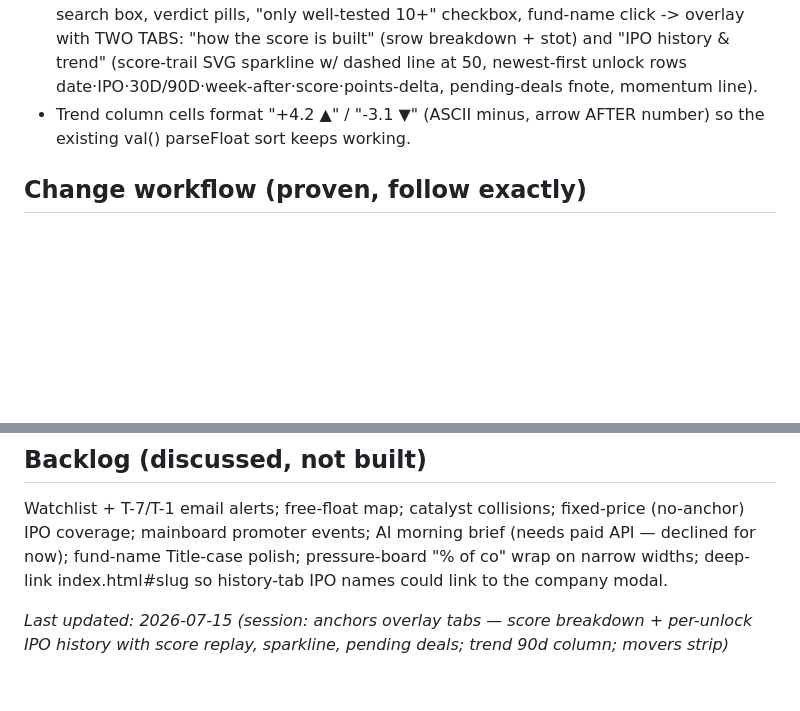
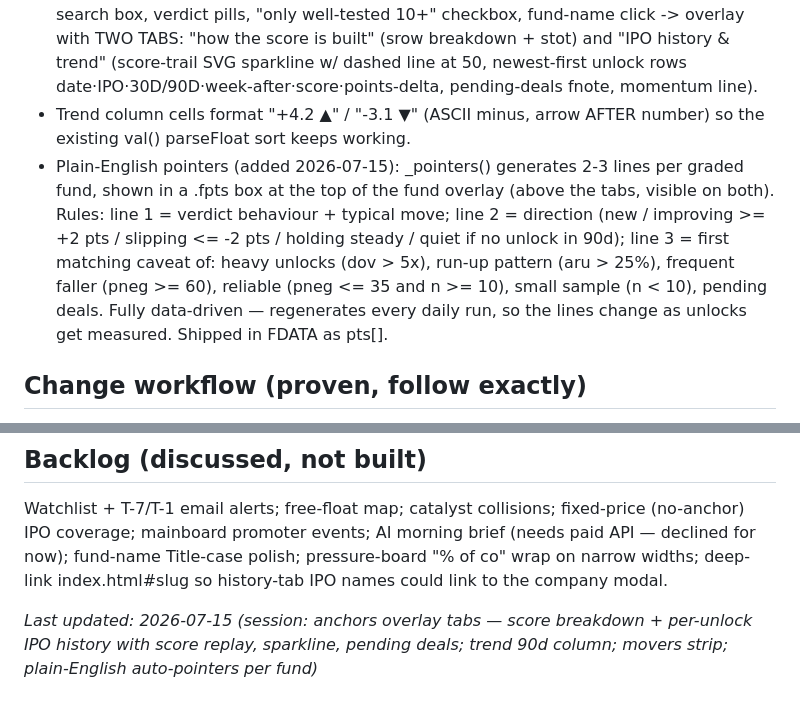
Before and after one commit to TaxPracto/sme-lockin-tracker, a Markdown page: CLAUDE.md, 2 parts joined by grey strips. Rendered like a GitHub page; blank space fills up the shorter version.

Commit message:
CLAUDE.md: plain-English auto-pointers rule

```diff
--- a/CLAUDE.md
+++ b/CLAUDE.md
@@ -41,6 +41,7 @@ Runs itself daily at 07:00 IST via GitHub Actions: scrape -> registry -> prices
 - Language: plain non-math English everywhere ("typical move", "fell how often", "out of 100"). Percentages carry % signs. Every stats page shows its date window (_WINDOW) and the "more events watched = more trust, under ~20 = hint" rule.
 - UI: light theme (#F7F5F0 bg, Fraunces headings, Instrument Sans body, IBM Plex Mono numbers). Wide layout 1360px; anchors = movers strip (2 cards, click -> fund history) + table + sticky right rail of explainer cards; backtest = 2-col grid of 4 question-framed tables. Radar: This week -> Pressure board (top-6 dov <=90d) -> Just passed (last 30d with ret5 chips, opens modal on History tab) -> Horizon slider 15-180d -> ledger. Company modal: stats grid, capital bar, timeline, anchor chips (x n serial tags), UPCOMING/HISTORY tabs (history = close-before + ret1/5/20 boxes + benchmark-vs-typical line from STATS), QTY/DATE math per upcoming event. Anchors page: sortable headers (click, gold arrows; "trend 90d" is the last column, "new"/em-dash sort as null), search box, verdict pills, "only well-tested 10+" checkbox, fund-name click -> overlay with TWO TABS: "how the score is built" (srow breakdown + stot) and "IPO history & trend" (score-trail SVG sparkline w/ dashed line at 50, newest-first unlock rows date·IPO·30D/90D·week-after·score·points-delta, pending-deals fnote, momentum line).
 - Trend column cells format "+4.2 ▲" / "-3.1 ▼" (ASCII minus, arrow AFTER number) so the existing val() parseFloat sort keeps working.
+- Plain-English pointers (added 2026-07-15): _pointers() generates 2-3 lines per graded fund, shown in a .fpts box at the top of the fund overlay (above the tabs, visible on both). Rules: line 1 = verdict behaviour + typical move; line 2 = direction (new / improving >= +2 pts / slipping <= -2 pts / holding steady / quiet if no unlock in 90d); line 3 = first matching caveat of: heavy unlocks (dov > 5x), run-up pattern (aru > 25%), frequent faller (pneg >= 60), reliable (pneg <= 35 and n >= 10), small sample (n < 10), pending deals. Fully data-driven — regenerates every daily run, so the lines change as unlocks get measured. Shipped in FDATA as pts[].
 
 ## Change workflow (proven, follow exactly)
 1. Work in sandbox: /sessions/<session>/mnt/outputs/sme-lockin-tracker/ (bash heredocs / python replace with assert count==1; the Write tool often fails on this nested path).
@@ -68,4 +69,4 @@ Runs itself daily at 07:00 IST via GitHub Actions: scrape -> registry -> prices
 ## Backlog (discussed, not built)
 Watchlist + T-7/T-1 email alerts; free-float map; catalyst collisions; fixed-price (no-anchor) IPO coverage; mainboard promoter events; AI morning brief (needs paid API — declined for now); fund-name Title-case polish; pressure-board "% of co" wrap on narrow widths; deep-link index.html#slug so history-tab IPO names could link to the company modal.
 
-_Last updated: 2026-07-15 (session: anchors overlay tabs — score breakdown + per-unlock IPO history with score replay, sparkline, pending deals; trend 90d column; movers strip)_
+_Last updated: 2026-07-15 (session: anchors overlay tabs — score breakdown + per-unlock IPO history with score replay, sparkline, pending deals; trend 90d column; movers strip; plain-English auto-pointers per fund)_
```
